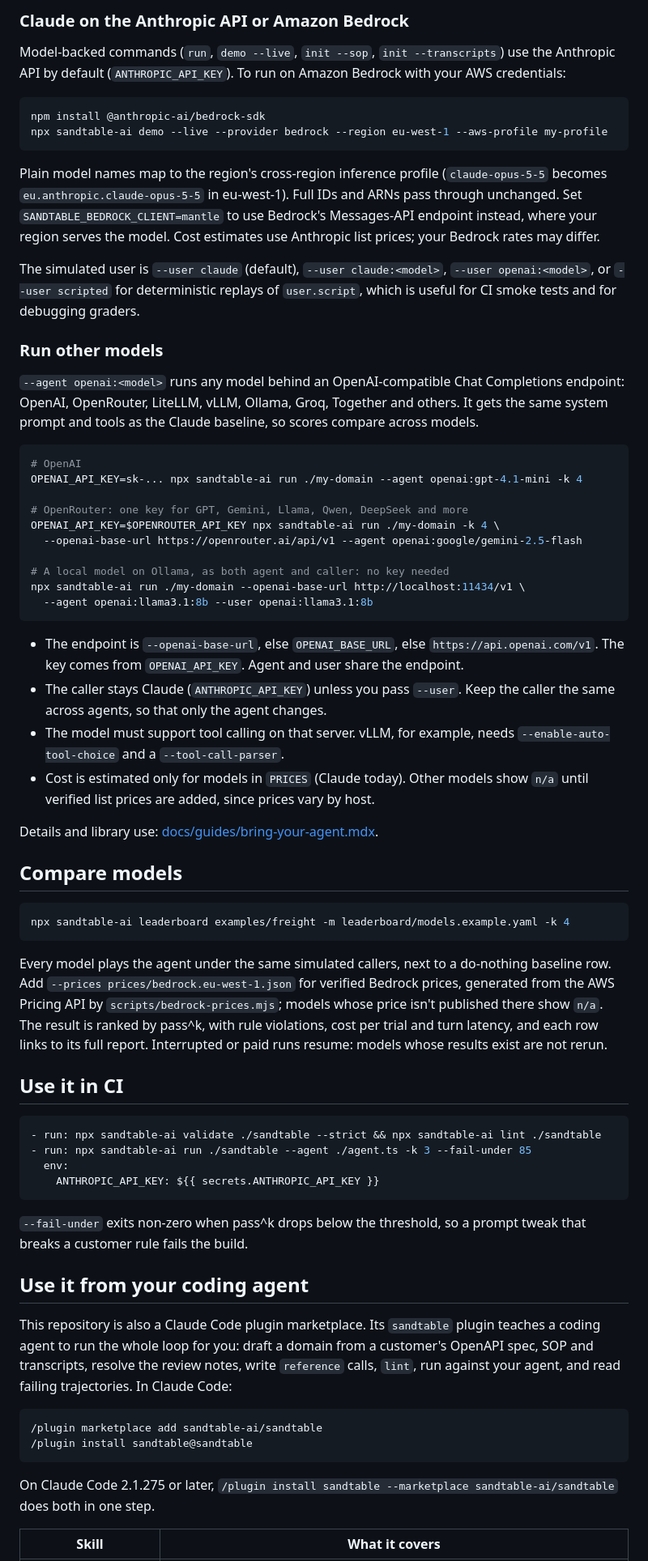
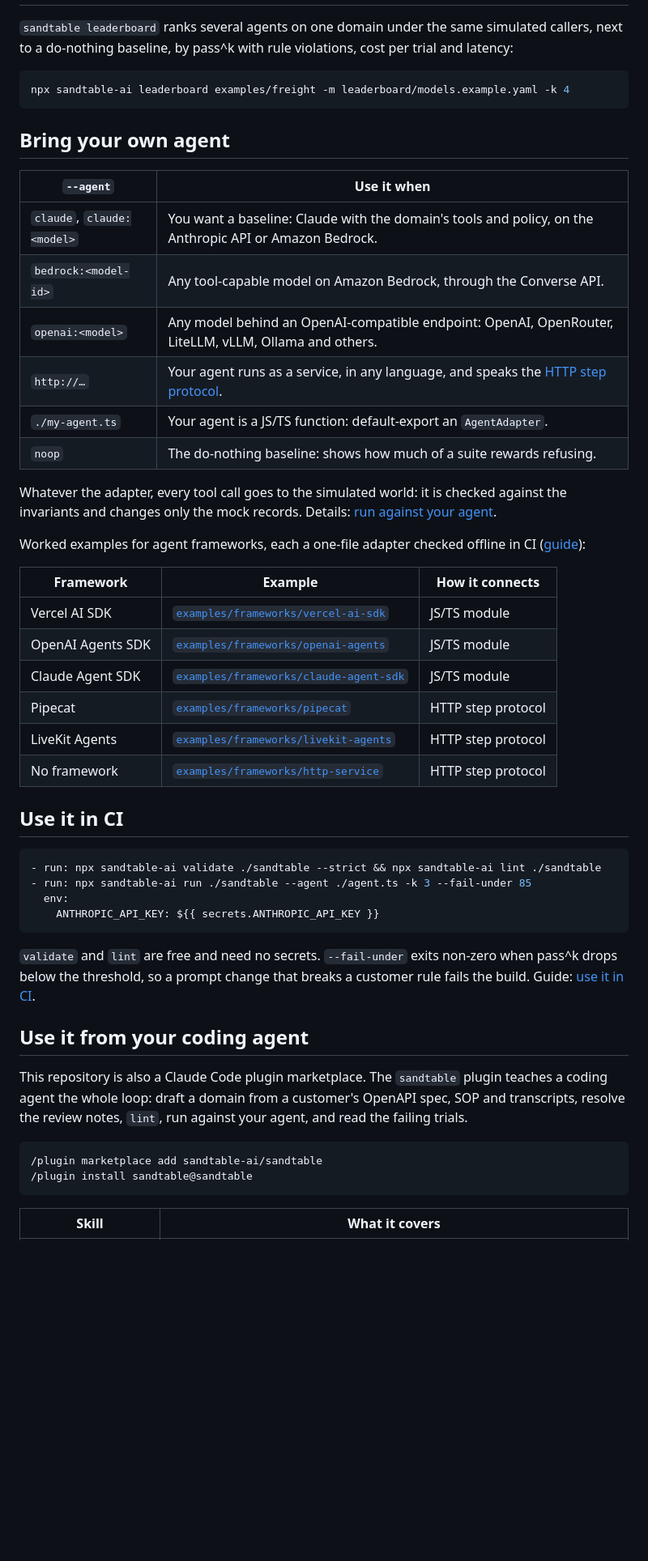
Before and after one commit to sandtable-ai/sandtable, a Markdown page: README.md, the part around one of its changes. Shown at 81% size. Rendered like a GitHub page; blank space fills up the shorter version.

````diff
--- a/README.md
+++ b/README.md
@@ -165,47 +73,32 @@ export default agent;
-### Claude on the Anthropic API or Amazon Bedrock
-
-Model-backed commands (`run`, `demo --live`, `init --sop`, `init --transcripts`) use the Anthropic API by default (`ANTHROPIC_API_KEY`). To run on Amazon Bedrock with your AWS credentials:
-
-```bash
-npm install @anthropic-ai/bedrock-sdk
-npx sandtable-ai demo --live --provider bedrock --region eu-west-1 --aws-profile my-profile
-```
-
-Plain model names map to the region's cross-region inference profile (`claude-opus-5-5` becomes `eu.anthropic.claude-opus-5-5` in eu-west-1). Full IDs and ARNs pass through unchanged. Set `SANDTABLE_BEDROCK_CLIENT=mantle` to use Bedrock's Messages-API endpoint instead, where your region serves the model. Cost estimates use Anthropic list prices; your Bedrock rates may differ.
-
-The simulated user is `--user claude` (default), `--user claude:<model>`, `--user openai:<model>`, or `--user scripted` for deterministic replays of `user.script`, which is useful for CI smoke tests and for debugging graders.
-
-### Run other models
-
-`--agent openai:<model>` runs any model behind an OpenAI-compatible Chat Completions endpoint: OpenAI, OpenRouter, LiteLLM, vLLM, Ollama, Groq, Together and others. It gets the same system prompt and tools as the Claude baseline, so scores compare across models.
-
-```bash
-# OpenAI
-OPENAI_API_KEY=sk-... npx sandtable-ai run ./my-domain --agent openai:gpt-4.1-mini -k 4
-
-# OpenRouter: one key for GPT, Gemini, Llama, Qwen, DeepSeek and more
-OPENAI_API_KEY=$OPENROUTER_API_KEY npx sandtable-ai run ./my-domain -k 4 \
-  --openai-base-url https://openrouter.ai/api/v1 --agent openai:google/gemini-2.5-flash
-
-# A local model on Ollama, as both agent and caller: no key needed
-npx sandtable-ai run ./my-domain --openai-base-url http://localhost:11434/v1 \
-  --agent openai:llama3.1:8b --user openai:llama3.1:8b
-```
-
-- The endpoint is `--openai-base-url`, else `OPENAI_BASE_URL`, else `https://api.openai.com/v1`. The key comes from `OPENAI_API_KEY`. Agent and user share the endpoint.
-- The caller stays Claude (`ANTHROPIC_API_KEY`) unless you pass `--user`. Keep the caller the same across agents, so that only the agent changes.
-- The model must support tool calling on that server. vLLM, for example, needs `--enable-auto-tool-choice` and a `--tool-call-parser`.
-- Cost is estimated only for models in `PRICES` (Claude today). Other models show `n/a` until verified list prices are added, since prices vary by host.
-
-Details and library use: [docs/guides/bring-your-agent.mdx](docs/guides/bring-your-agent.mdx#openai-compatible-endpoints).
-
-## Compare models
+`sandtable leaderboard` ranks several agents on one domain under the same simulated callers, next to a do-nothing baseline, by pass^k with rule violations, cost per trial and latency:
 
 ```bash
 npx sandtable-ai leaderboard examples/freight -m leaderboard/models.example.yaml -k 4
 ```
 
-Every model plays the agent under the same simulated callers, next to a do-nothing baseline row. Add `--prices prices/bedrock.eu-west-1.json` for verified Bedrock prices, generated from the AWS Pricing API by `scripts/bedrock-prices.mjs`; models whose price isn't published there show `n/a`. The result is ranked by pass^k, with rule violations, cost per trial and turn latency, and each row links to its full report. Interrupted or paid runs resume: models whose results exist are not rerun.
+## Bring your own agent
+
+| `--agent` | Use it when |
+|---|---|
+| `claude`, `claude:<model>` | You want a baseline: Claude with the domain's tools and policy, on the Anthropic API or Amazon Bedrock. |
+| `bedrock:<model-id>` | Any tool-capable model on Amazon Bedrock, through the Converse API. |
+| `openai:<model>` | Any model behind an OpenAI-compatible endpoint: OpenAI, OpenRouter, LiteLLM, vLLM, Ollama and others. |
+| `http://…` | Your agent runs as a service, in any language, and speaks the [HTTP step protocol](https://sandtable.dev/reference/http-protocol). |
+| `./my-agent.ts` | Your agent is a JS/TS function: default-export an `AgentAdapter`. |
+| `noop` | The do-nothing baseline: shows how much of a suite rewards refusing. |
+
+Whatever the adapter, every tool call goes to the simulated world: it is checked against the invariants and changes only the mock records. Details: [run against your agent](https://sandtable.dev/guides/bring-your-agent).
+
+Worked examples for agent frameworks, each a one-file adapter checked offline in CI ([guide](https://sandtable.dev/guides/frameworks)):
+
+| Framework | Example | How it connects |
+|---|---|---|
+| Vercel AI SDK | [`examples/frameworks/vercel-ai-sdk`](examples/frameworks/vercel-ai-sdk) | JS/TS module |
+| OpenAI Agents SDK | [`examples/frameworks/openai-agents`](examples/frameworks/openai-agents) | JS/TS module |
+| Claude Agent SDK | [`examples/frameworks/claude-agent-sdk`](examples/frameworks/claude-agent-sdk) | JS/TS module |
+| Pipecat | [`examples/frameworks/pipecat`](examples/frameworks/pipecat) | HTTP step protocol |
+| LiveKit Agents | [`examples/frameworks/livekit-agents`](examples/frameworks/livekit-agents) | HTTP step protocol |
+| No framework | [`examples/frameworks/http-service`](examples/frameworks/http-service) | HTTP step protocol |
 
 ## Use it in CI
 
@@ -216,18 +109,16 @@ Every model plays the agent under the same simulated callers, next to a do-nothi
     ANTHROPIC_API_KEY: ${{ secrets.ANTHROPIC_API_KEY }}
 ```
 
-`--fail-under` exits non-zero when pass^k drops below the threshold, so a prompt tweak that breaks a customer rule fails the build.
+`validate` and `lint` are free and need no secrets. `--fail-under` exits non-zero when pass^k drops below the threshold, so a prompt change that breaks a customer rule fails the build. Guide: [use it in CI](https://sandtable.dev/guides/ci).
 
 ## Use it from your coding agent
 
-This repository is also a Claude Code plugin marketplace. Its `sandtable` plugin teaches a coding agent to run the whole loop for you: draft a domain from a customer's OpenAPI spec, SOP and transcripts, resolve the review notes, write `reference` calls, `lint`, run against your agent, and read failing trajectories. In Claude Code:
+This repository is also a Claude Code plugin marketplace. The `sandtable` plugin teaches a coding agent the whole loop: draft a domain from a customer's OpenAPI spec, SOP and transcripts, resolve the review notes, `lint`, run against your agent, and read the failing trials.
 
 ```text
 /plugin marketplace add sandtable-ai/sandtable
 /plugin install sandtable@sandtable
 ```
-
-On Claude Code 2.1.275 or later, `/plugin install sandtable --marketplace sandtable-ai/sandtable` does both in one step.
 
 | Skill | What it covers |
 |---|---|
````
Also changed, not shown: other parts of README.md (+56 -137 lines).
